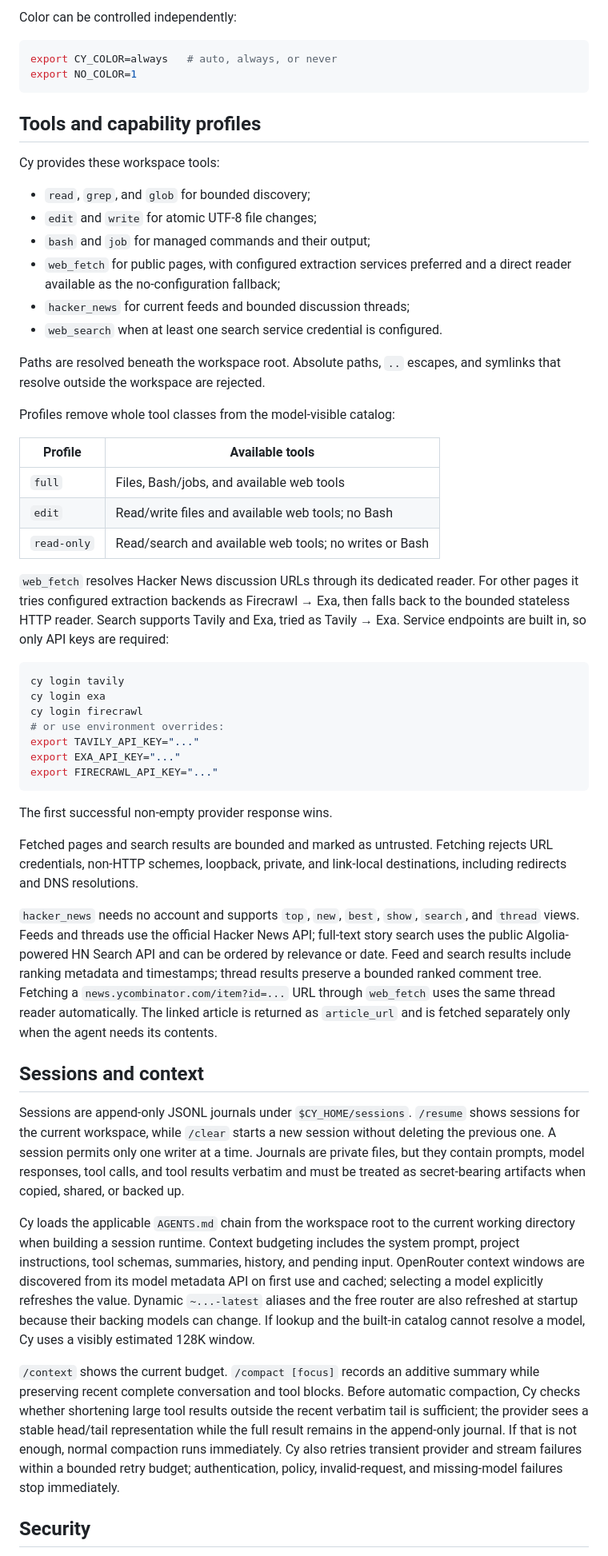
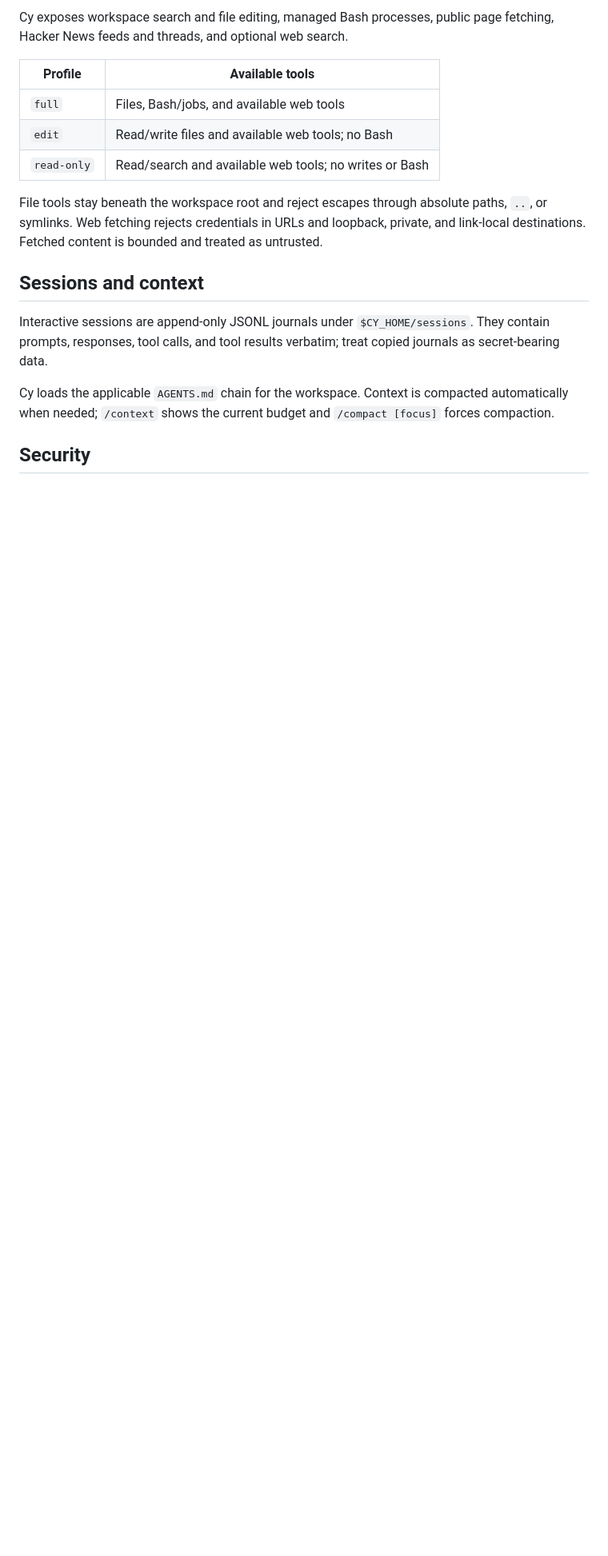
Before and after one commit to levmv/golems, a Markdown page: cy/README.md, the part around one of its changes. Shown at 80% size. Rendered like a GitHub page; blank space fills up the shorter version.

Commit message:
cy: streamline README

````diff
--- a/cy/README.md
+++ b/cy/README.md
@@ -162,27 +99,6 @@ subdirectories of the same home.
 
-Color can be controlled independently:
-
-```bash
-export CY_COLOR=always   # auto, always, or never
-export NO_COLOR=1
-```
-
-## Tools and capability profiles
-
-Cy provides these workspace tools:
-
-- `read`, `grep`, and `glob` for bounded discovery;
-- `edit` and `write` for atomic UTF-8 file changes;
-- `bash` and `job` for managed commands and their output;
-- `web_fetch` for public pages, with configured extraction services preferred
-  and a direct reader available as the no-configuration fallback;
-- `hacker_news` for current feeds and bounded discussion threads;
-- `web_search` when at least one search service credential is configured.
-
-Paths are resolved beneath the workspace root. Absolute paths, `..` escapes,
-and symlinks that resolve outside the workspace are rejected.
-
-Profiles remove whole tool classes from the model-visible catalog:
+Cy exposes workspace search and file editing, managed Bash processes, public
+page fetching, Hacker News feeds and threads, and optional web search.
 
 | Profile | Available tools |
 | --- | --- |
@@ -190,65 +106,20 @@ Profiles remove whole tool classes from the model-visible catalog:
 | `edit` | Read/write files and available web tools; no Bash |
 | `read-only` | Read/search and available web tools; no writes or Bash |
 
-`web_fetch` resolves Hacker News discussion URLs through its dedicated reader.
-For other pages it tries configured extraction backends as Firecrawl → Exa,
-then falls back to the bounded stateless HTTP reader. Search supports Tavily and
-Exa, tried as Tavily → Exa. Service endpoints are built in, so only API keys are
-required:
-
-```bash
-cy login tavily
-cy login exa
-cy login firecrawl
-# or use environment overrides:
-export TAVILY_API_KEY="..."
-export EXA_API_KEY="..."
-export FIRECRAWL_API_KEY="..."
-```
-
-The first successful non-empty provider response wins.
-
-Fetched pages and search results are bounded and marked as untrusted. Fetching
-rejects URL credentials, non-HTTP schemes, loopback, private, and link-local
-destinations, including redirects and DNS resolutions.
-
-`hacker_news` needs no account and supports `top`, `new`, `best`, `show`,
-`search`, and `thread` views. Feeds and threads use the official Hacker News
-API; full-text story search uses the public Algolia-powered HN Search API and
-can be ordered by relevance or date. Feed and search results include ranking
-metadata and timestamps; thread results preserve a bounded ranked comment
-tree. Fetching a `news.ycombinator.com/item?id=...` URL through
-`web_fetch` uses the same thread reader automatically. The linked article is
-returned as `article_url` and is fetched separately only when the agent needs
-its contents.
+File tools stay beneath the workspace root and reject escapes through absolute
+paths, `..`, or symlinks. Web fetching rejects credentials in URLs and
+loopback, private, and link-local destinations. Fetched content is bounded and
+treated as untrusted.
 
 ## Sessions and context
 
-Sessions are append-only JSONL journals under `$CY_HOME/sessions`. `/resume`
-shows sessions for the current workspace, while `/clear` starts a new session
-without deleting the previous one. A session permits only one writer at a
-time. Journals are private files, but they contain prompts, model responses,
-tool calls, and tool results verbatim and must be treated as secret-bearing
-artifacts when copied, shared, or backed up.
+Interactive sessions are append-only JSONL journals under
+`$CY_HOME/sessions`. They contain prompts, responses, tool calls, and tool
+results verbatim; treat copied journals as secret-bearing data.
 
-Cy loads the applicable `AGENTS.md` chain from the workspace root to the current
-working directory when building a session runtime. Context budgeting includes
-the system prompt, project instructions, tool schemas, summaries, history, and
-pending input. OpenRouter context windows are discovered from its model
-metadata API on first use and cached; selecting a model explicitly refreshes
-the value. Dynamic `~...-latest` aliases and the free router are also refreshed
-at startup because their backing models can change. If lookup and the built-in
-catalog cannot resolve a model, Cy uses a visibly estimated 128K window.
-
-`/context` shows the current budget. `/compact [focus]` records an additive
-summary while preserving recent complete conversation and tool blocks. Before
-automatic compaction, Cy checks whether shortening large tool results outside
-the recent verbatim tail is sufficient; the provider sees a stable head/tail
-representation while the full result remains in the append-only journal. If
-that is not enough, normal compaction runs immediately. Cy also retries
-transient provider and stream failures within a bounded retry budget;
-authentication, policy, invalid-request, and missing-model failures stop
-immediately.
+Cy loads the applicable `AGENTS.md` chain for the workspace. Context is
+compacted automatically when needed; `/context` shows the current budget and
+`/compact [focus]` forces compaction.
 
 ## Security
 
````
Also changed, not shown: other parts of cy/README.md (+70 -142 lines).
